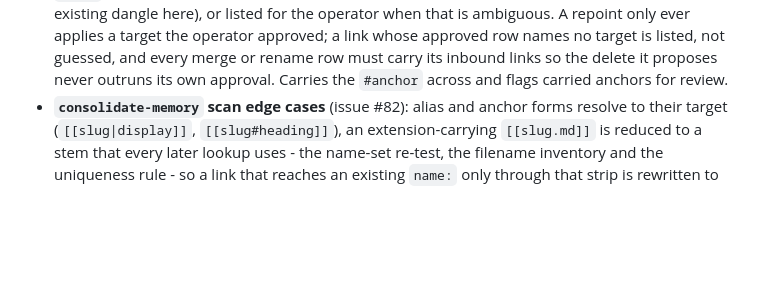
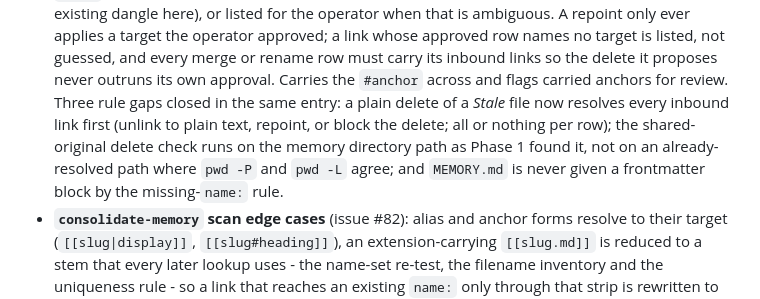
Before and after one commit to dynamic/throughline, a Markdown page: CHANGELOG.md, the part around the change. GitHub-like rendering; blank space fills up the shorter version.

```diff
--- a/CHANGELOG.md
+++ b/CHANGELOG.md
@@ -28,6 +28,12 @@ All notable changes to throughline are documented here. Format loosely follows
   merge or rename row must carry its inbound links so the delete it proposes
   never outruns its own approval. Carries the `#anchor` across and flags
   carried anchors for review.
+  Three rule gaps closed in the same entry: a plain delete of a *Stale* file now
+  resolves every inbound link first (unlink to plain text, repoint, or block the
+  delete; all or nothing per row);
+  the shared-original delete check runs on the memory directory path as Phase 1
+  found it, not on an already-resolved path where `pwd -P` and `pwd -L` agree;
+  and `MEMORY.md` is never given a frontmatter block by the missing-`name:` rule.
 - **`consolidate-memory` scan edge cases** (issue #82): alias and anchor forms
   resolve to their target (`[[slug|display]]`, `[[slug#heading]]`), an
   extension-carrying `[[slug.md]]` is reduced to a stem that every later lookup
```
Also changed, not shown: skills/consolidate-memory/SKILL.md (+8 -6 lines).
